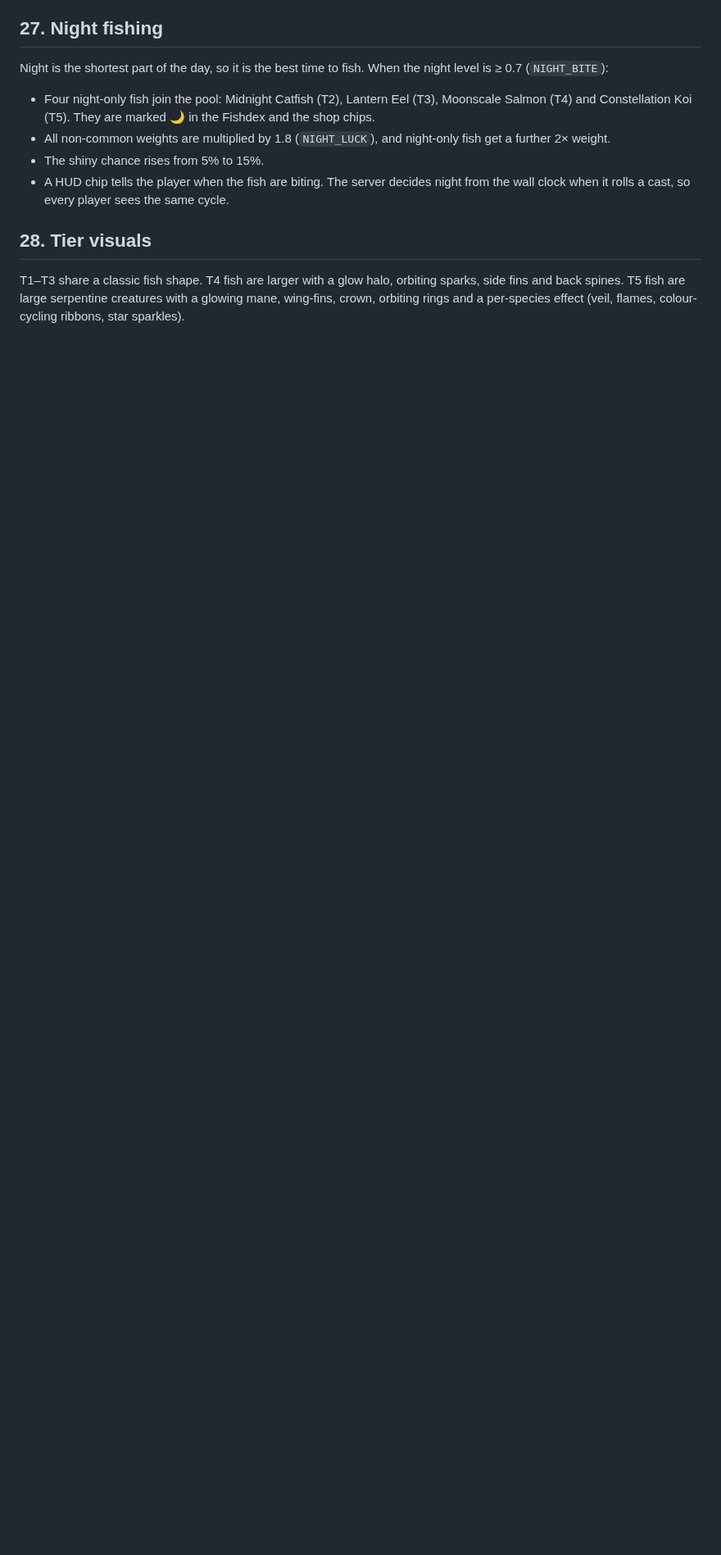
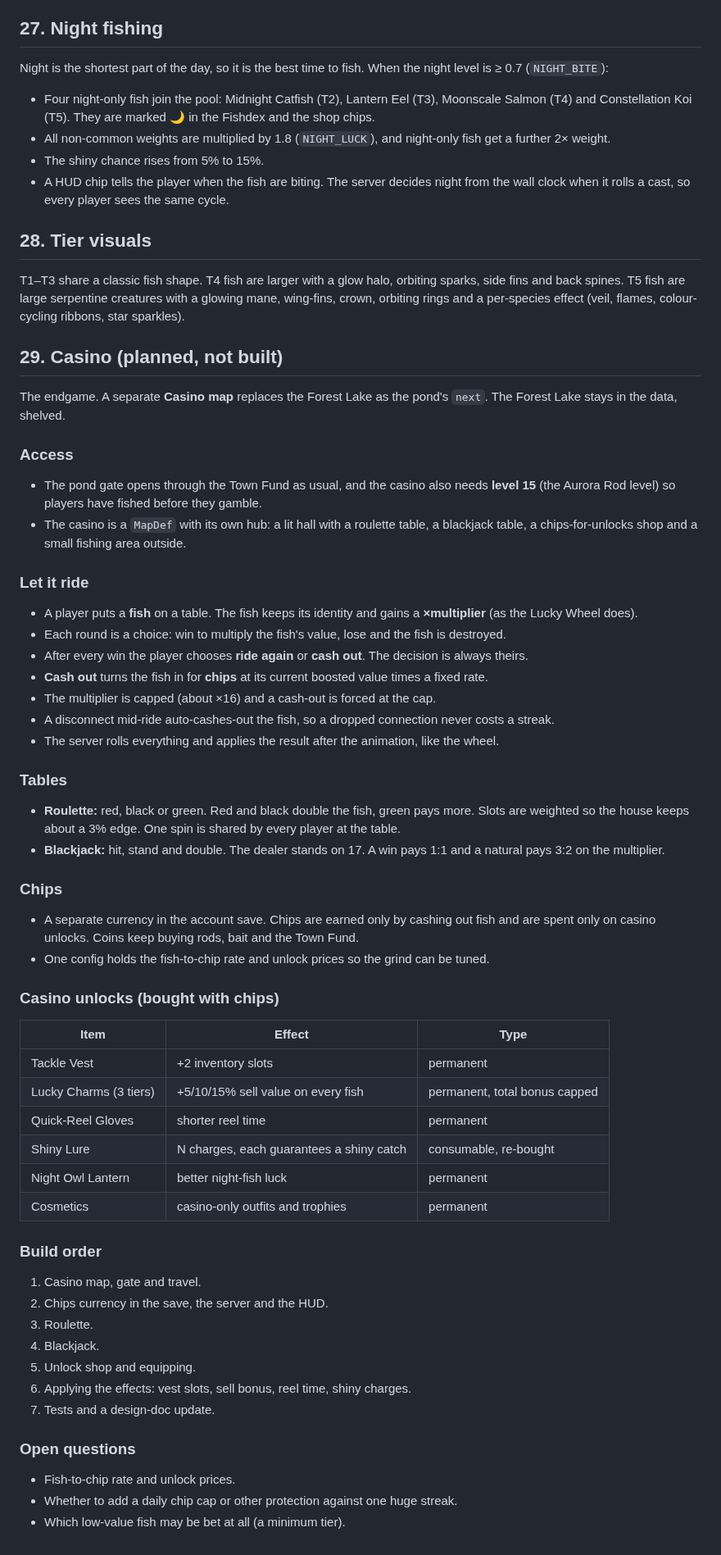
Before and after one commit to O-Chavez/browser-fishing, a Markdown page: GAME_DESIGN.md, the part around the change. Shown at 82% size. Rendered like a GitHub page; blank space fills up the shorter version.

Commit message:
Plan the casino endgame in the design doc
Co-authored-by: Copilot <223556219+Copilot@users.noreply.github.com>

```diff
--- a/GAME_DESIGN.md
+++ b/GAME_DESIGN.md
@@ -356,3 +356,52 @@ Night is the shortest part of the day, so it is the best time to fish. When the
 ## 28. Tier visuals
 
 T1–T3 share a classic fish shape. T4 fish are larger with a glow halo, orbiting sparks, side fins and back spines. T5 fish are large serpentine creatures with a glowing mane, wing-fins, crown, orbiting rings and a per-species effect (veil, flames, colour-cycling ribbons, star sparkles).
+
+## 29. Casino (planned, not built)
+
+The endgame. A separate **Casino map** replaces the Forest Lake as the pond's `next`. The Forest Lake stays in the data, shelved.
+
+### Access
+- The pond gate opens through the Town Fund as usual, and the casino also needs **level 15** (the Aurora Rod level) so players have fished before they gamble.
+- The casino is a `MapDef` with its own hub: a lit hall with a roulette table, a blackjack table, a chips-for-unlocks shop and a small fishing area outside.
+
+### Let it ride
+- A player puts a **fish** on a table. The fish keeps its identity and gains a **×multiplier** (as the Lucky Wheel does).
+- Each round is a choice: win to multiply the fish's value, lose and the fish is destroyed.
+- After every win the player chooses **ride again** or **cash out**. The decision is always theirs.
+- **Cash out** turns the fish in for **chips** at its current boosted value times a fixed rate.
+- The multiplier is capped (about ×16) and a cash-out is forced at the cap.
+- A disconnect mid-ride auto-cashes-out the fish, so a dropped connection never costs a streak.
+- The server rolls everything and applies the result after the animation, like the wheel.
+
+### Tables
+- **Roulette:** red, black or green. Red and black double the fish, green pays more. Slots are weighted so the house keeps about a 3% edge. One spin is shared by every player at the table.
+- **Blackjack:** hit, stand and double. The dealer stands on 17. A win pays 1:1 and a natural pays 3:2 on the multiplier.
+
+### Chips
+- A separate currency in the account save. Chips are earned only by cashing out fish and are spent only on casino unlocks. Coins keep buying rods, bait and the Town Fund.
+- One config holds the fish-to-chip rate and unlock prices so the grind can be tuned.
+
+### Casino unlocks (bought with chips)
+| Item | Effect | Type |
+|---|---|---|
+| Tackle Vest | +2 inventory slots | permanent |
+| Lucky Charms (3 tiers) | +5/10/15% sell value on every fish | permanent, total bonus capped |
+| Quick-Reel Gloves | shorter reel time | permanent |
+| Shiny Lure | N charges, each guarantees a shiny catch | consumable, re-bought |
+| Night Owl Lantern | better night-fish luck | permanent |
+| Cosmetics | casino-only outfits and trophies | permanent |
+
+### Build order
+1. Casino map, gate and travel.
+2. Chips currency in the save, the server and the HUD.
+3. Roulette.
+4. Blackjack.
+5. Unlock shop and equipping.
+6. Applying the effects: vest slots, sell bonus, reel time, shiny charges.
+7. Tests and a design-doc update.
+
+### Open questions
+- Fish-to-chip rate and unlock prices.
+- Whether to add a daily chip cap or other protection against one huge streak.
+- Which low-value fish may be bet at all (a minimum tier).
```
